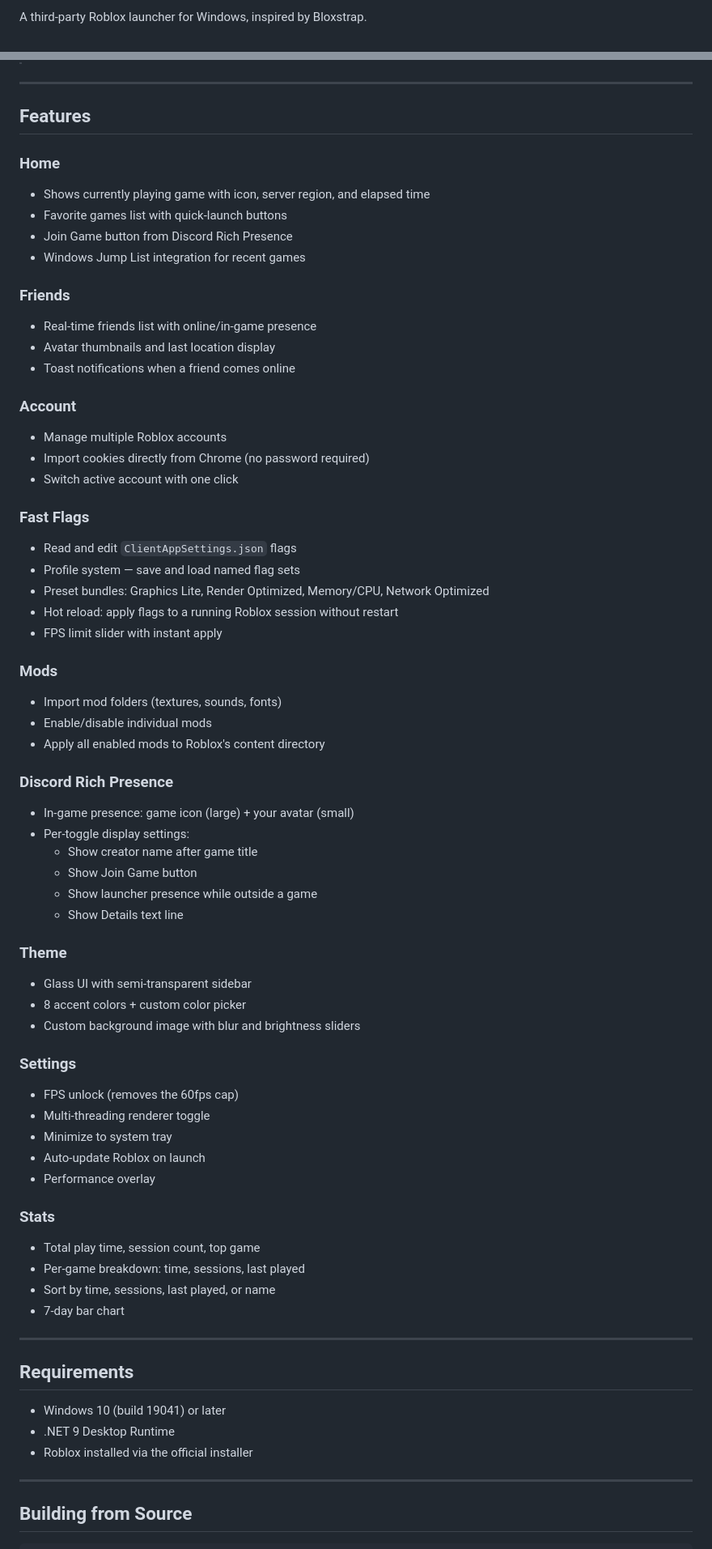
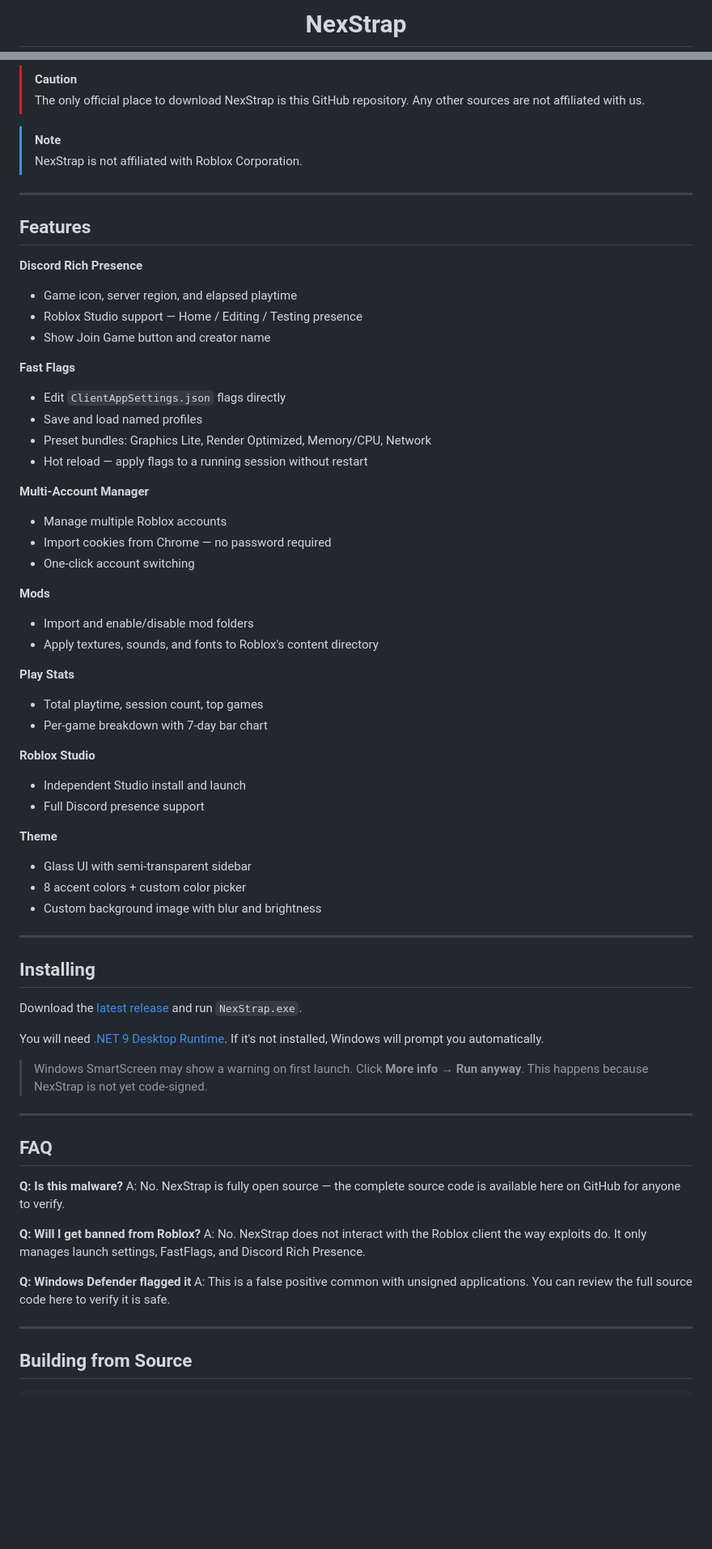
Before and after one commit to k153636/NexStrap, a Markdown page: README.md, 2 parts joined by grey strips. Shown at 81% size. Rendered like a GitHub page; blank space fills up the shorter version.

Commit message:
docs: rewrite README with logo, badges, screenshot and FAQ
Co-Authored-By: Claude Sonnet 4.6 <noreply@anthropic.com>

```diff
--- a/README.md
+++ b/README.md
@@ -2,3 +4,3 @@
 
-A third-party Roblox launcher for Windows, inspired by Bloxstrap.
+<h1 align="center">NexStrap</h1>
 
@@ -6,69 +24,68 @@ A third-party Roblox launcher for Windows, inspired by Bloxstrap.
+> [!CAUTION]
+> The only official place to download NexStrap is this GitHub repository. Any other sources are not affiliated with us.
+
+> [!NOTE]
+> NexStrap is not affiliated with Roblox Corporation.
 
 ---
 
 ## Features
 
-### Home
-- Shows currently playing game with icon, server region, and elapsed time
-- Favorite games list with quick-launch buttons
-- Join Game button from Discord Rich Presence
-- Windows Jump List integration for recent games
+**Discord Rich Presence**
+- Game icon, server region, and elapsed playtime
+- Roblox Studio support — Home / Editing / Testing presence
+- Show Join Game button and creator name
 
-### Friends
-- Real-time friends list with online/in-game presence
-- Avatar thumbnails and last location display
-- Toast notifications when a friend comes online
+**Fast Flags**
+- Edit `ClientAppSettings.json` flags directly
+- Save and load named profiles
+- Preset bundles: Graphics Lite, Render Optimized, Memory/CPU, Network
+- Hot reload — apply flags to a running session without restart
 
-### Account
+**Multi-Account Manager**
 - Manage multiple Roblox accounts
-- Import cookies directly from Chrome (no password required)
-- Switch active account with one click
+- Import cookies from Chrome — no password required
+- One-click account switching
 
-### Fast Flags
-- Read and edit `ClientAppSettings.json` flags
-- Profile system — save and load named flag sets
-- Preset bundles: Graphics Lite, Render Optimized, Memory/CPU, Network Optimized
-- Hot reload: apply flags to a running Roblox session without restart
-- FPS limit slider with instant apply
+**Mods**
+- Import and enable/disable mod folders
+- Apply textures, sounds, and fonts to Roblox's content directory
 
-### Mods
-- Import mod folders (textures, sounds, fonts)
-- Enable/disable individual mods
-- Apply all enabled mods to Roblox's content directory
+**Play Stats**
+- Total playtime, session count, top games
+- Per-game breakdown with 7-day bar chart
 
-### Discord Rich Presence
-- In-game presence: game icon (large) + your avatar (small)
-- Per-toggle display settings:
-  - Show creator name after game title
-  - Show Join Game button
-  - Show launcher presence while outside a game
-  - Show Details text line
+**Roblox Studio**
+- Independent Studio install and launch
+- Full Discord presence support
 
-### Theme
+**Theme**
 - Glass UI with semi-transparent sidebar
 - 8 accent colors + custom color picker
-- Custom background image with blur and brightness sliders
-
-### Settings
-- FPS unlock (removes the 60fps cap)
-- Multi-threading renderer toggle
-- Minimize to system tray
-- Auto-update Roblox on launch
-- Performance overlay
-
-### Stats
-- Total play time, session count, top game
-- Per-game breakdown: time, sessions, last played
-- Sort by time, sessions, last played, or name
-- 7-day bar chart
+- Custom background image with blur and brightness
 
 ---
 
-## Requirements
+## Installing
 
-- Windows 10 (build 19041) or later
-- .NET 9 Desktop Runtime
-- Roblox installed via the official installer
+Download the [latest release](https://github.com/k153636/NexStrap/releases/latest) and run `NexStrap.exe`.
+
+You will need [.NET 9 Desktop Runtime](https://dotnet.microsoft.com/en-us/download/dotnet/9.0). If it's not installed, Windows will prompt you automatically.
+
+> Windows SmartScreen may show a warning on first launch. Click **More info** → **Run anyway**. This happens because NexStrap is not yet code-signed.
+
+---
+
+## FAQ
+
+**Q: Is this malware?**
+A: No. NexStrap is fully open source — the complete source code is available here on GitHub for anyone to verify.
+
+**Q: Will I get banned from Roblox?**
+A: No. NexStrap does not interact with the Roblox client the way exploits do. It only manages launch settings, FastFlags, and Discord Rich Presence.
+
+**Q: Windows Defender flagged it**
+A: This is a false positive common with unsigned applications. You can review the full source code here to verify it is safe.
 
 ---
 
```
Also changed, not shown: other parts of README.md (+20 -16 lines), Images/preview.png (added).
